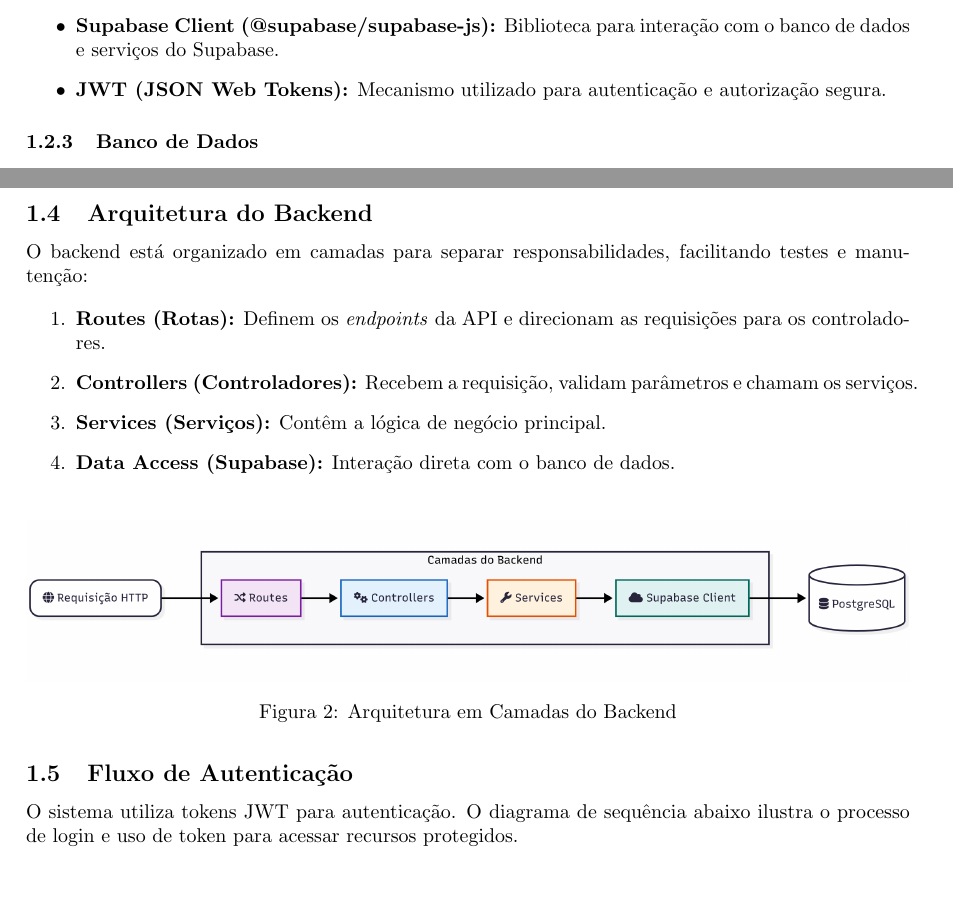
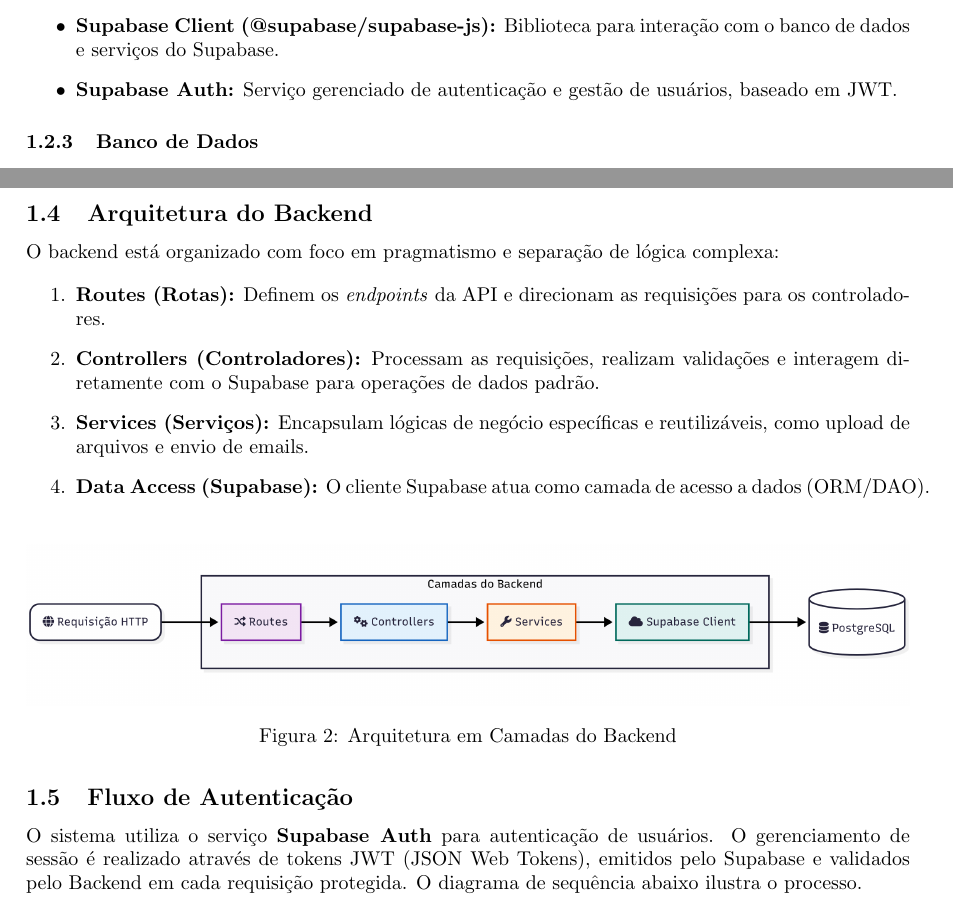
Before and after one commit to CaioGama00/Olho-Verde, a LaTeX paper (mac0332-report/main.tex): two parts of pages 3 and 4 of 10, joined at a grey line, cut so that both start at the same text, the shorter picture padded with empty space. Compiled offline with pdfLaTeX.

Commit message:
fix: correct architecture report

```diff
--- a/mac0332-report/main.tex
+++ b/mac0332-report/main.tex
@@ -69,7 +69,7 @@ A separação clara entre cliente e servidor permite o desenvolvimento independe
     \item \textbf{Node.js:} Ambiente de execução JavaScript no servidor.
     \item \textbf{Express:} Framework web para construção da API REST.
     \item \textbf{Supabase Client (@supabase/supabase-js):} Biblioteca para interação com o banco de dados e serviços do Supabase.
-    \item \textbf{JWT (JSON Web Tokens):} Mecanismo utilizado para autenticação e autorização segura.
+    \item \textbf{Supabase Auth:} Serviço gerenciado de autenticação e gestão de usuários, baseado em JWT.
 \end{itemize}
 
 \subsubsection{Banco de Dados}
@@ -90,13 +90,13 @@ O diagrama a seguir ilustra os principais containers do sistema e suas responsab
 
 \subsection{Arquitetura do Backend}
 
-O backend está organizado em camadas para separar responsabilidades, facilitando testes e manutenção:
+O backend está organizado com foco em pragmatismo e separação de lógica complexa:
 
 \begin{enumerate}
     \item \textbf{Routes (Rotas):} Definem os \textit{endpoints} da API e direcionam as requisições para os controladores.
-    \item \textbf{Controllers (Controladores):} Recebem a requisição, validam parâmetros e chamam os serviços.
-    \item \textbf{Services (Serviços):} Contêm a lógica de negócio principal.
-    \item \textbf{Data Access (Supabase):} Interação direta com o banco de dados.
+    \item \textbf{Controllers (Controladores):} Processam as requisições, realizam validações e interagem diretamente com o Supabase para operações de dados padrão.
+    \item \textbf{Services (Serviços):} Encapsulam lógicas de negócio específicas e reutilizáveis, como upload de arquivos e envio de emails.
+    \item \textbf{Data Access (Supabase):} O cliente Supabase atua como camada de acesso a dados (ORM/DAO).
 \end{enumerate}
 
 \begin{figure}[H]
@@ -108,7 +108,7 @@ O backend está organizado em camadas para separar responsabilidades, facilitand
 
 \subsection{Fluxo de Autenticação}
 
-O sistema utiliza tokens JWT para autenticação. O diagrama de sequência abaixo ilustra o processo de login e uso de token para acessar recursos protegidos.
+O sistema utiliza o serviço \textbf{Supabase Auth} para autenticação de usuários. O gerenciamento de sessão é realizado através de tokens JWT (JSON Web Tokens), emitidos pelo Supabase e validados pelo Backend em cada requisição protegida. O diagrama de sequência abaixo ilustra o processo.
 
 \begin{figure}[H]
     \centering
```
